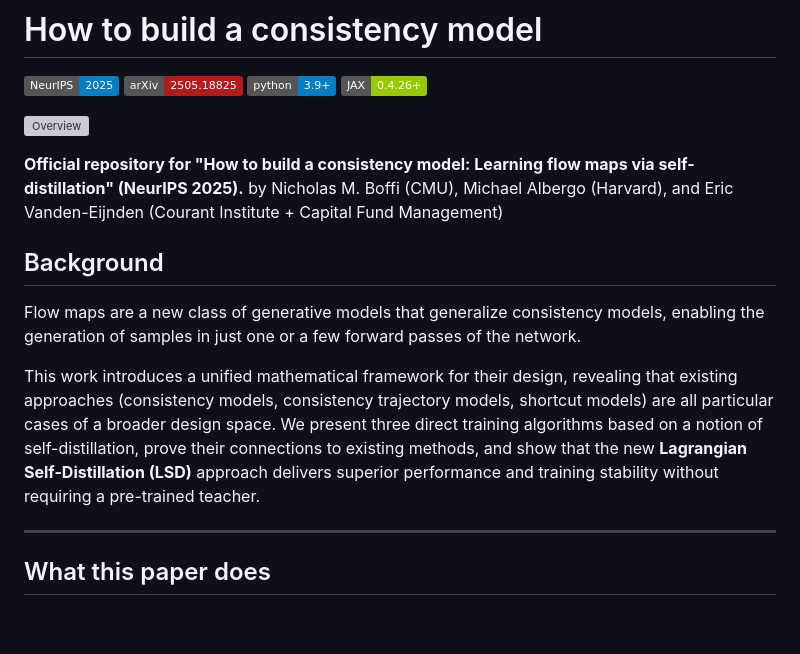
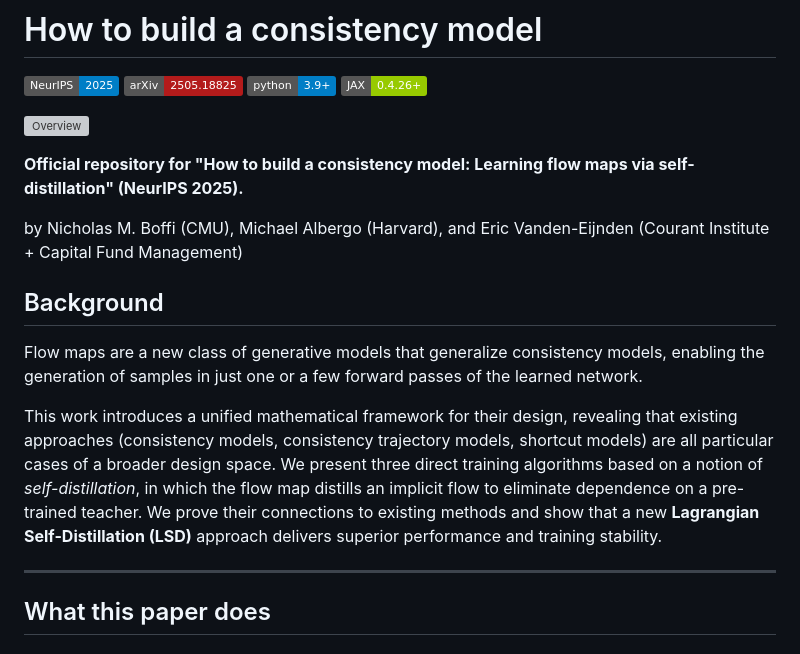
Before and after one commit to khiembk/Physics-Informed-flow-maps, a Markdown page: README.md, the part around the change. GitHub-like rendering; badges without logos; blank space fills up the shorter version; grey boxes are pictures that could not be loaded.

```diff
--- a/README.md
+++ b/README.md
@@ -8,13 +8,14 @@
 ![Overview](figs/overview.png)
 
 **Official repository for "How to build a consistency model: Learning flow maps via self-distillation" (NeurIPS 2025).**
+
 by Nicholas M. Boffi (CMU), Michael Albergo (Harvard), and Eric Vanden-Eijnden (Courant Institute + Capital Fund Management)
 
 ## Background
 
-Flow maps are a new class of generative models that generalize consistency models, enabling the generation of samples in just one or a few forward passes of the network.
+Flow maps are a new class of generative models that generalize consistency models, enabling the generation of samples in just one or a few forward passes of the learned network.
 
-This work introduces a unified mathematical framework for their design, revealing that existing approaches (consistency models, consistency trajectory models, shortcut models) are all particular cases of a broader design space. We present three direct training algorithms based on a notion of self-distillation, prove their connections to existing methods, and show that the new **Lagrangian Self-Distillation (LSD)** approach delivers superior performance and training stability without requiring a pre-trained teacher.
+This work introduces a unified mathematical framework for their design, revealing that existing approaches (consistency models, consistency trajectory models, shortcut models) are all particular cases of a broader design space. We present three direct training algorithms based on a notion of *self-distillation*, in which the flow map distills an implicit flow to eliminate dependence on a pre-trained teacher. We prove their connections to existing methods and show that a new **Lagrangian Self-Distillation (LSD)** approach delivers superior performance and training stability.
 
 ---
 
```
